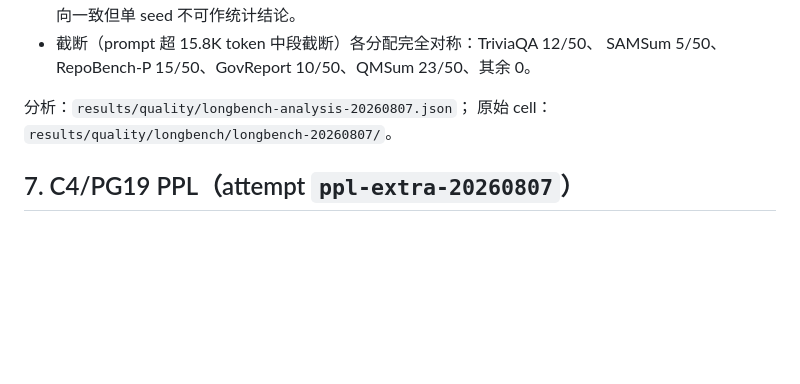
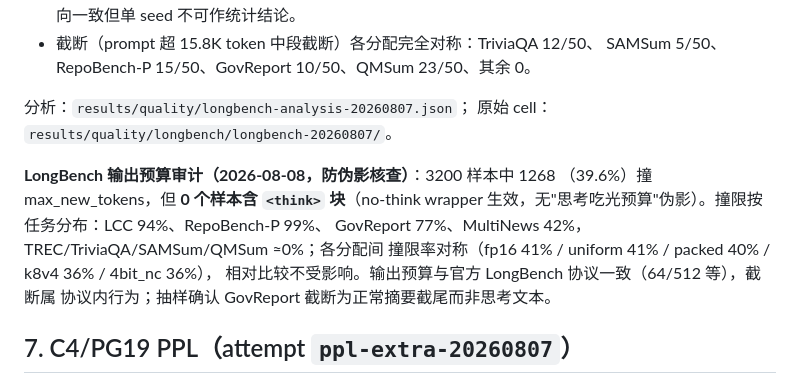
Before and after one commit to TanC8186/hybrid-cache-precision, a Markdown page: docs/notes/results-digest-2026-08-07.md, the part around the change. Drawn GitHub-style; blank space fills up the shorter version.

Commit message:
docs(quality): LongBench output-budget audit — 0 think-block artifacts in 3200 samples, 39.6% capped (LCC/RepoBench/GovReport dominated), cap rates symmetric across allocations (36-41%), official-budget conformant; GSM8K 3-seed 2.4% capped / 0 think

```diff
--- a/docs/notes/results-digest-2026-08-07.md
+++ b/docs/notes/results-digest-2026-08-07.md
@@ -221,6 +221,14 @@ LCC/RepoBench-P=code_sim（fuzzywuzzy）。
 分析：`results/quality/longbench-analysis-20260807.json`；
 原始 cell：`results/quality/longbench/longbench-20260807/`。
 
+**LongBench 输出预算审计（2026-08-08，防伪影核查）**：3200 样本中 1268
+（39.6%）撞 max_new_tokens，但 **0 个样本含 `<think>` 块**（no-think wrapper
+生效，无"思考吃光预算"伪影）。撞限按任务分布：LCC 94%、RepoBench-P 99%、
+GovReport 77%、MultiNews 42%，TREC/TriviaQA/SAMSum/QMSum ≈0%；各分配间
+撞限率对称（fp16 41% / uniform 41% / packed 40% / k8v4 36% / 4bit_nc 36%），
+相对比较不受影响。输出预算与官方 LongBench 协议一致（64/512 等），截断属
+协议内行为；抽样确认 GovReport 截断为正常摘要截尾而非思考文本。
+
 ## 7. C4/PG19 PPL（attempt `ppl-extra-20260807`）
 
 状态：**完成 12/12**（2B + 9B × fp16/uniform/packed × c4/pg19；0 失败；
```
Also changed, not shown: docs/paper/eval-update-2026-08-07.md (+3 -0 lines).
